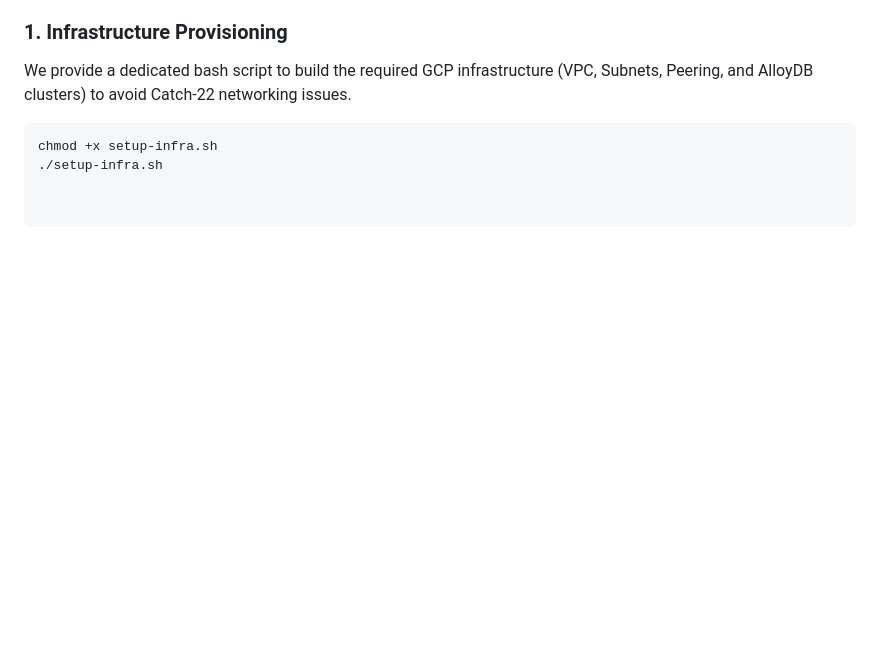
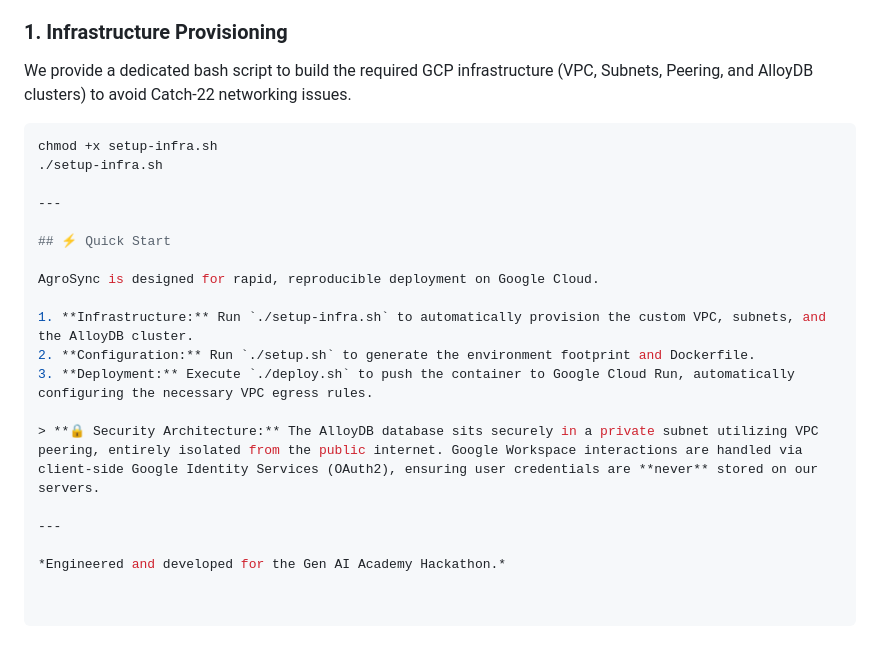
Before and after one commit to iamktr/agrosync, a Markdown page: README.md, the part around the change. GitHub-like rendering; blank space fills up the shorter version.

Commit message:
Enhance README with quick start deployment guide
Added quick start instructions for deploying AgroSync on Google Cloud.

````diff
--- a/README.md
+++ b/README.md
@@ -77,3 +77,19 @@ We provide a dedicated bash script to build the required GCP infrastructure (VPC
 ```bash
 chmod +x setup-infra.sh
 ./setup-infra.sh
+
+---
+
+## ⚡ Quick Start
+
+AgroSync is designed for rapid, reproducible deployment on Google Cloud.
+
+1. **Infrastructure:** Run `./setup-infra.sh` to automatically provision the custom VPC, subnets, and the AlloyDB cluster.
+2. **Configuration:** Run `./setup.sh` to generate the environment footprint and Dockerfile.
+3. **Deployment:** Execute `./deploy.sh` to push the container to Google Cloud Run, automatically configuring the necessary VPC egress rules.
+
+> **🔒 Security Architecture:** The AlloyDB database sits securely in a private subnet utilizing VPC peering, entirely isolated from the public internet. Google Workspace interactions are handled via client-side Google Identity Services (OAuth2), ensuring user credentials are **never** stored on our servers.
+
+---
+
+*Engineered and developed for the Gen AI Academy Hackathon.*
````
